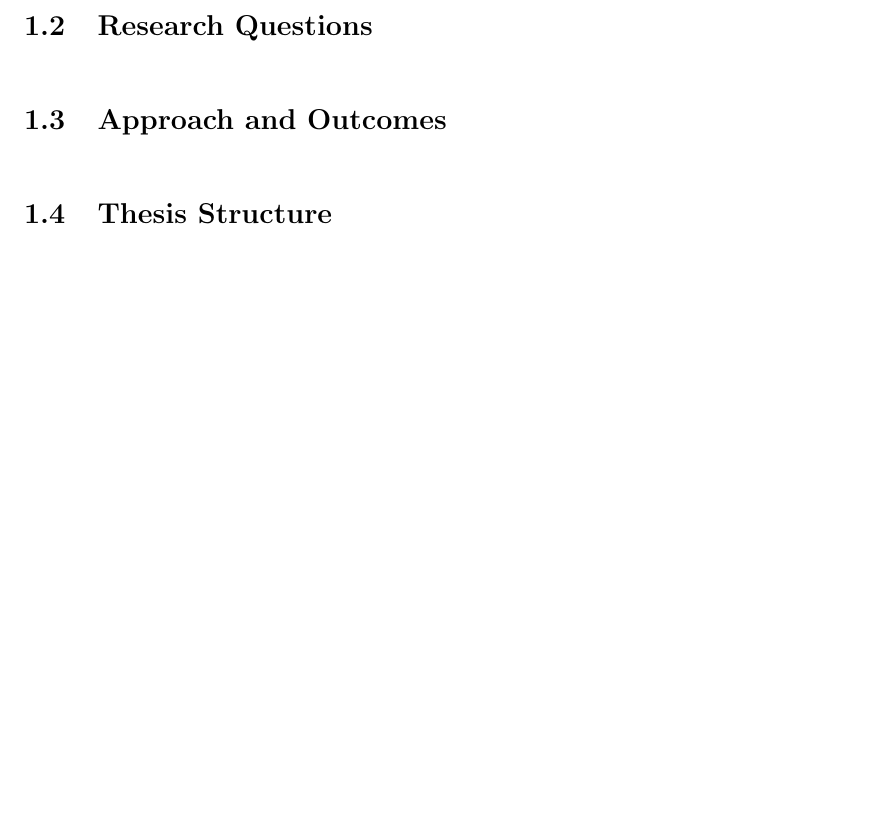
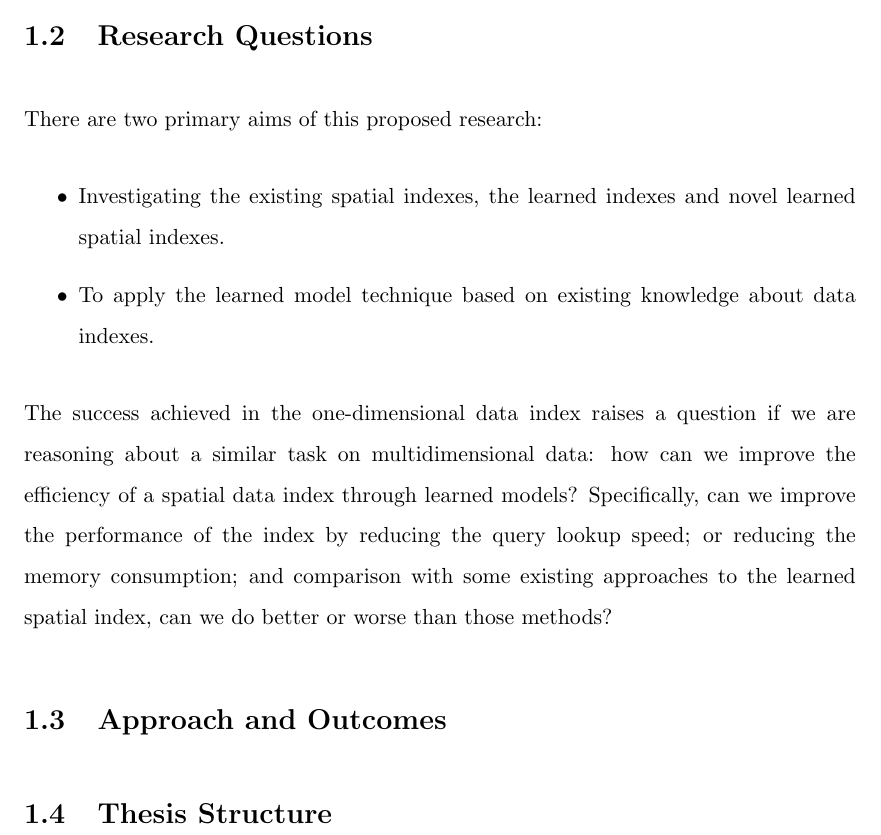
Before and after one commit to jackson211/Master-Thesis, a LaTeX thesis (Thesis.tex, which reads Chapters/Chapter1.tex): part of page 12 of 69, cut so that both start at the same text, the shorter picture padded with empty space. Compiled offline with pdfLaTeX.

Commit message:
save ch1

```diff
--- a/Chapters/Chapter1.tex
+++ b/Chapters/Chapter1.tex
@@ -14,6 +14,14 @@ Furthermore, the one-dimensional learned index can be expanded to handle two-dim
 
 
 \section{Research Questions}
+There are two primary aims of this proposed research:
+\begin{itemize}
+\item Investigating the existing spatial indexes, the learned indexes and novel learned spatial indexes.
+\item To apply the learned model technique based on existing knowledge about data indexes.
+\end{itemize}
+
+The success achieved in the one-dimensional data index raises a question if we are reasoning about a similar task on multidimensional data: how can we improve the efficiency of a spatial data index through learned models? Specifically, can we improve the performance of the index by reducing the query lookup speed; or reducing the memory consumption; and comparison with some existing approaches to the learned spatial index, can we do better or worse than those methods?
+
 
 
 \section{Approach and Outcomes}
```
